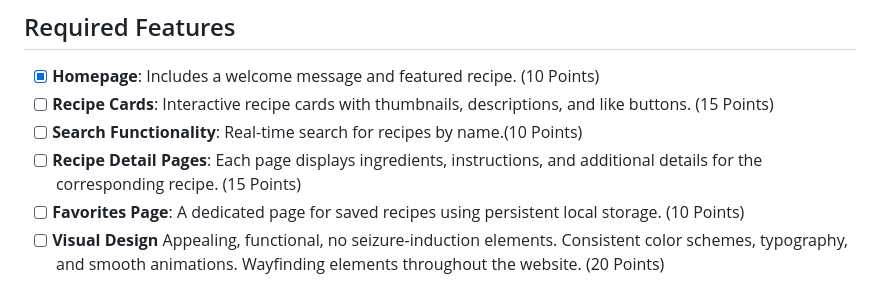
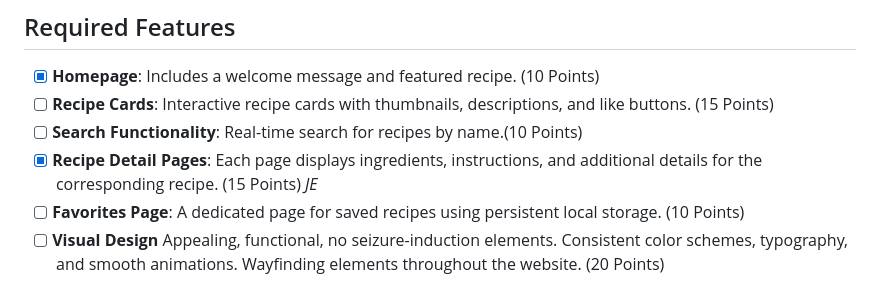
Before and after one commit to ah-OOG-ah/CookingForClankers, a Markdown page: README.md, the part around one of its changes. GitHub-like rendering.

```diff
--- a/README.md
+++ b/README.md
@@ -73,8 +73,8 @@ scp -r <user>@csc391-vm1.eng.franciscan.edu:/srv/csc391support/files/for-realsie
 - [ ] **Recipe Cards**: Interactive recipe cards with thumbnails, descriptions,
       and like buttons. (15 Points)
 - [ ] **Search Functionality**: Real-time search for recipes by name.(10 Points)
-- [ ] **Recipe Detail Pages**: Each page displays ingredients, instructions, and
-      additional details for the corresponding recipe. (15 Points)
+- [x] **Recipe Detail Pages**: Each page displays ingredients, instructions, and
+      additional details for the corresponding recipe. (15 Points) _JE_
 - [ ] **Favorites Page**: A dedicated page for saved recipes using persistent
       local storage. (10 Points)
 - [ ] **Visual Design** Appealing, functional, no seizure-induction elements.
```
Also changed, not shown: other parts of README.md (+4 -4 lines).
